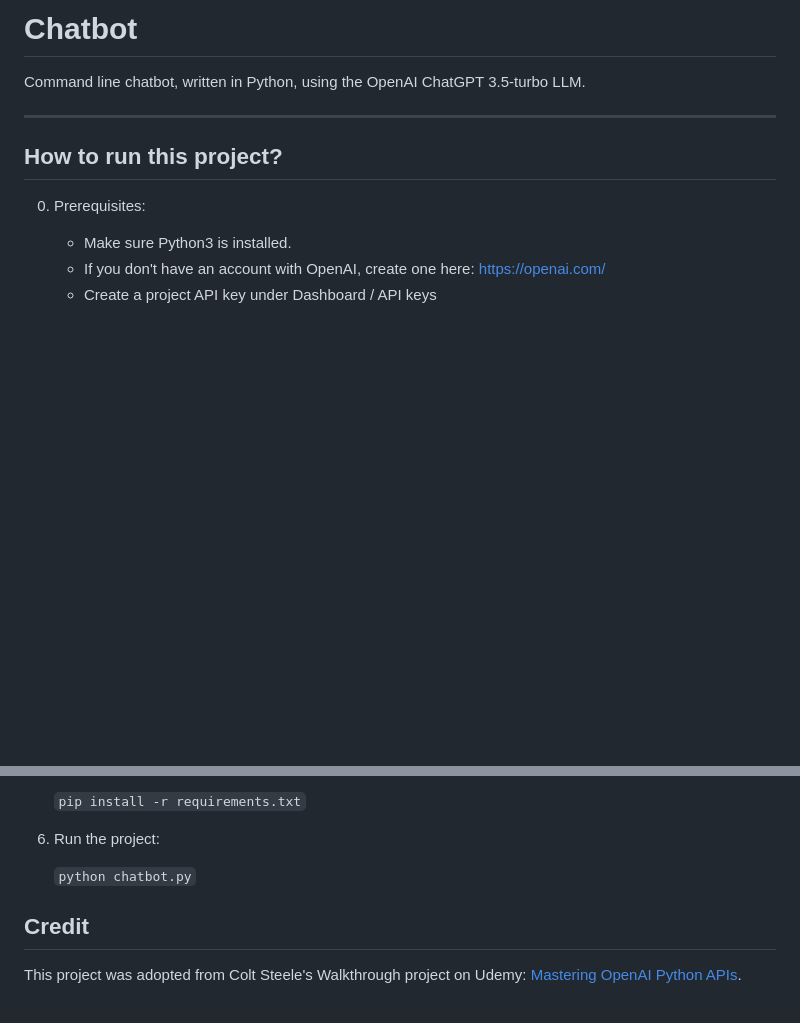
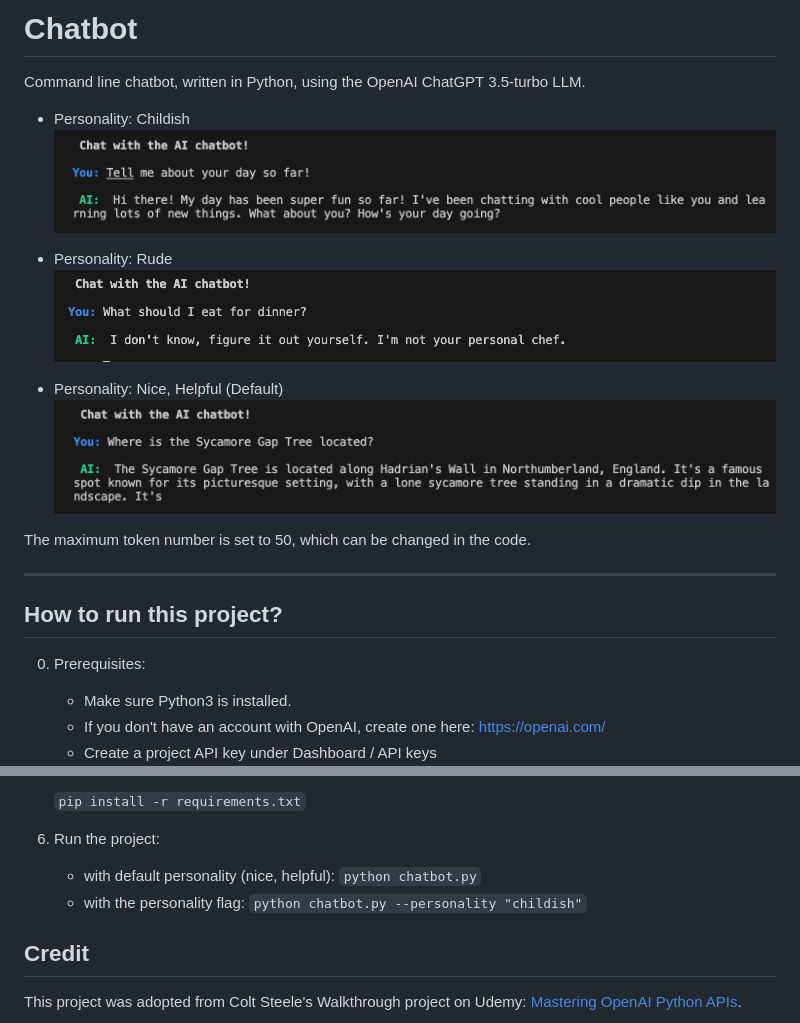
Before and after one commit to szilvia-csernus/command-line-chatbot, a Markdown page: README.md, 2 parts joined by grey strips. Drawn GitHub-style; pictures changed too: chatbot-childish.png (added), chatbot-helpful.png (added), chatbot-rude.png (added); blank space fills up the shorter version.

Commit message:
update README and add images

```diff
--- a/README.md
+++ b/README.md
@@ -1,6 +1,18 @@
 # Chatbot
 
 Command line chatbot, written in Python, using the OpenAI ChatGPT 3.5-turbo LLM.
+
+* Personality: Childish
+![Chatbot-childish](chatbot-childish.png)
+
+* Personality: Rude
+![Chatbot-rude](chatbot-rude.png)
+
+* Personality: Nice, Helpful (Default)
+![Chatbot-helpful](chatbot-helpful.png)
+
+
+The maximum token number is set to 50, which can be changed in the code.
 
 ---
 
@@ -40,7 +52,8 @@ Command line chatbot, written in Python, using the OpenAI ChatGPT 3.5-turbo LLM.
 
 6. Run the project:
 
-    `python chatbot.py`
+    - with default personality (nice, helpful): `python chatbot.py`
+    - with the personality flag: `python chatbot.py --personality "childish"`
 
 
 ## Credit
```
